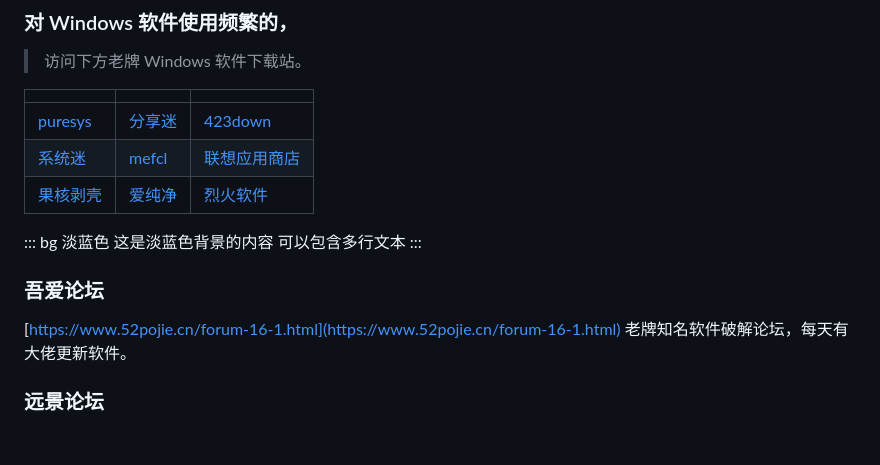
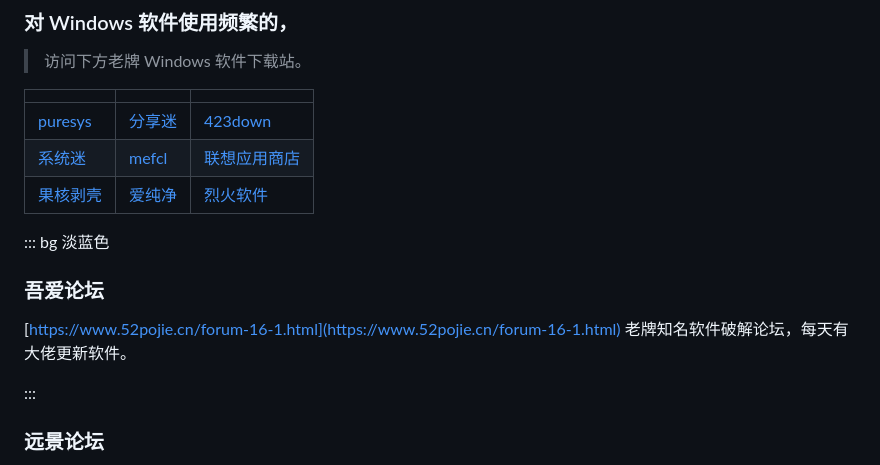
Before and after one commit to yimingriyue/docs, a Markdown page: docs/Windows_app.md, the part around the change. Drawn GitHub-style; blank space fills up the shorter version.

Commit message:
更新 Windows_app.md

```diff
--- a/docs/Windows_app.md
+++ b/docs/Windows_app.md
@@ -7,15 +7,13 @@
 | [系统迷](https://www.xitmi.com/software/pcsoft) | [mefcl](https://www.mefcl.com/category/pcsoft) | [联想应用商店](https://lestore.lenovo.com/cate/soft) |
 | [果核剥壳](https://www.ghxi.com/category/all/pcsoft) | [爱纯净](http://www.aichunjing.com/soft/) | [烈火软件](https://apphot.cc/category/software) |
 
+
 ::: bg 淡蓝色
-这是淡蓝色背景的内容
-可以包含多行文本
-:::
-
 ### **吾爱论坛**
 [https://www.52pojie.cn/forum-16-1.html](https://www.52pojie.cn/forum-16-1.html)
 老牌知名软件破解论坛，每天有大佬更新软件。
 
+:::
 
 ### **远景论坛**
 
```
